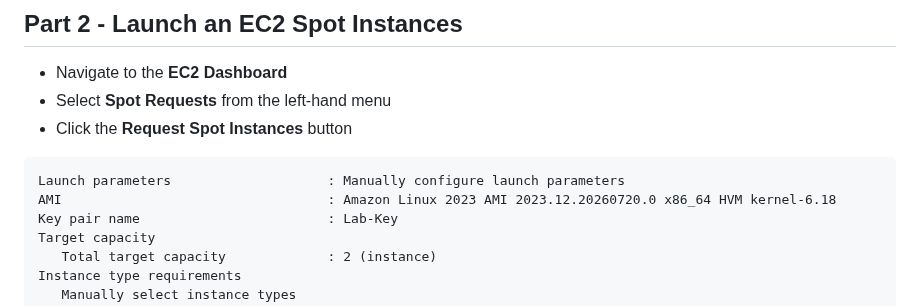
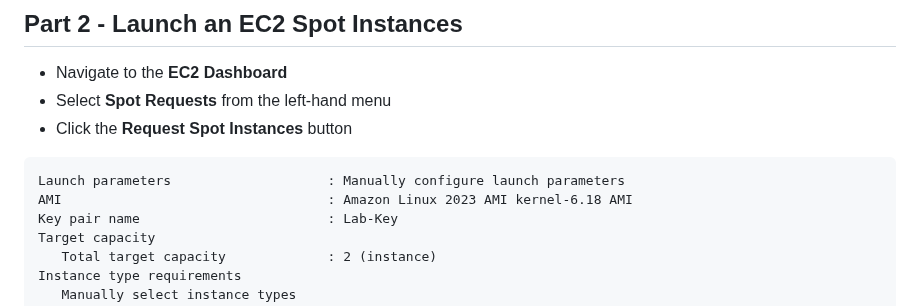
Before and after one commit to hepapi/tutorials, a Markdown page: AWS/Session-5-EC2-Essentials/Readme.md, the part around the change. Rendered like a GitHub page.

````diff
--- a/AWS/Session-5-EC2-Essentials/Readme.md
+++ b/AWS/Session-5-EC2-Essentials/Readme.md
@@ -238,7 +238,7 @@ After completing the lab:
 
 ```text
 Launch parameters                    : Manually configure launch parameters
-AMI                                  : Amazon Linux 2023 AMI 2023.12.20260720.0 x86_64 HVM kernel-6.18
+AMI                                  : Amazon Linux 2023 AMI kernel-6.18 AMI
 Key pair name                        : Lab-Key
 Target capacity
    Total target capacity             : 2 (instance)
````
